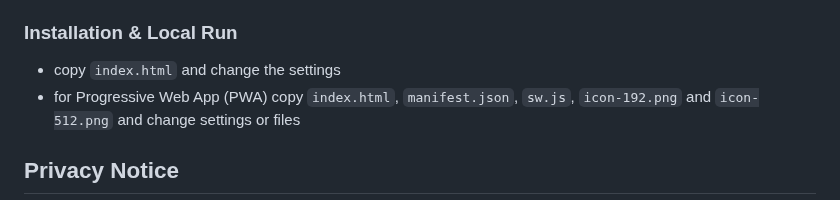
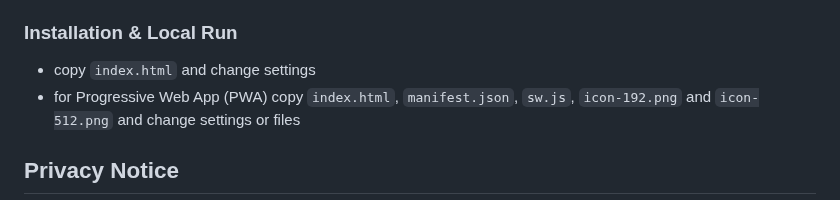
Before and after one commit to ahrenstk/TimeshiftRadioPlayer, a Markdown page: README.md, the part around the change. Drawn GitHub-style.

Commit message:
Simplify installation instructions in README

```diff
--- a/README.md
+++ b/README.md
@@ -57,7 +57,7 @@ You only need a modern web browser that supports:
 
 ### Installation & Local Run
 
-- copy `index.html` and change the settings
+- copy `index.html` and change settings
 - for Progressive Web App (PWA) copy `index.html`, `manifest.json`, `sw.js`, `icon-192.png` and `icon-512.png` and change settings or files
 
 ## Privacy Notice
```
